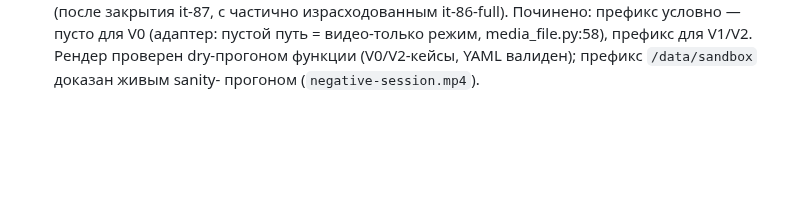
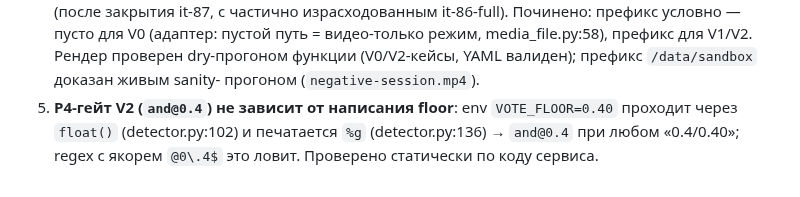
Before and after one commit to Yagiar/MasterResearch, a Markdown page: research/iterations/it-86-multimodal-sync-negative.md, the part around the change. Drawn GitHub-style; blank space fills up the shorter version.

Commit message:
research: it-86-full — запись инварианта P4-гейта: VOTE_FLOOR проходит через float и %g (and@0.4 при написании 0.40), якорь regex проверен по коду сервиса и живым форматом

```diff
--- a/research/iterations/it-86-multimodal-sync-negative.md
+++ b/research/iterations/it-86-multimodal-sync-negative.md
@@ -155,3 +155,6 @@ headline FA/hour и никаких «лучше/хуже» — 17-с матер
    условно — пусто для V0 (адаптер: пустой путь = видео-только режим, media_file.py:58),
    префикс для V1/V2. Рендер проверен dry-прогоном функции (V0/V2-кейсы, YAML валиден);
    префикс `/data/sandbox` доказан живым sanity- прогоном (`negative-session.mp4`).
+5. **P4-гейт V2 (`and@0.4`) не зависит от написания floor**: env `VOTE_FLOOR=0.40` проходит
+   через `float()` (detector.py:102) и печатается `%g` (detector.py:136) → `and@0.4` при любом
+   «0.4/0.40»; regex с якорем `@0\.4$` это ловит. Проверено статически по коду сервиса.
```
